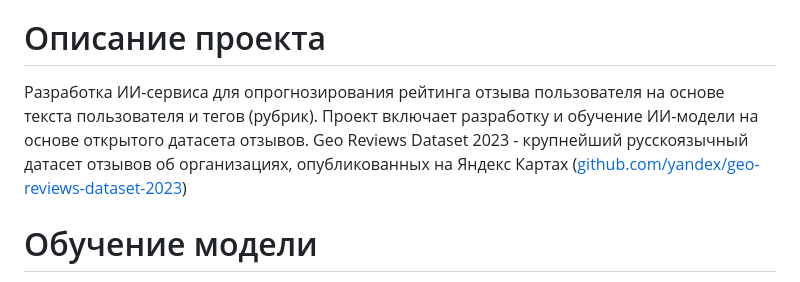
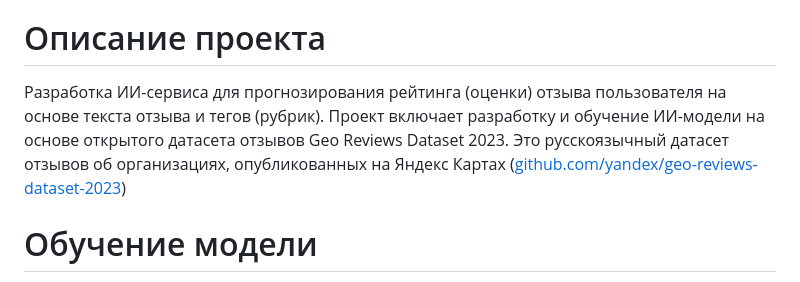
Before and after one commit to svterskov/LSML2, a Markdown page: README.md, the part around the change. GitHub-like rendering.

```diff
--- a/README.md
+++ b/README.md
@@ -2,7 +2,7 @@
 Студент: Терсков Сергей
 
 # Описание проекта
-Разработка ИИ-сервиса для опрогнозирования рейтинга отзыва пользователя на основе текста пользователя и тегов (рубрик).  Проект включает разработку и обучение ИИ-модели на основе открытого датасета отзывов. Geo Reviews Dataset 2023 - крупнейший русскоязычный датасет отзывов об организациях, опубликованных на Яндекс Картах ([github.com/yandex/geo-reviews-dataset-2023](https://github.com/yandex/geo-reviews-dataset-2023))
+Разработка ИИ-сервиса для прогнозирования рейтинга (оценки) отзыва пользователя на основе текста отзыва и тегов (рубрик).  Проект включает разработку и обучение ИИ-модели на основе открытого датасета отзывов Geo Reviews Dataset 2023. Это русскоязычный датасет отзывов об организациях, опубликованных на Яндекс Картах ([github.com/yandex/geo-reviews-dataset-2023](https://github.com/yandex/geo-reviews-dataset-2023))
 
 # Обучение модели
 ИИ-модель обучена с использованием фреймворка XGBoost ([xgboost.ai](https://xgboost.ai/)). Процесс обучения модели представлен в файле [create_model.ipynb](create_model.ipynb) (Jupyter notebook).
```
